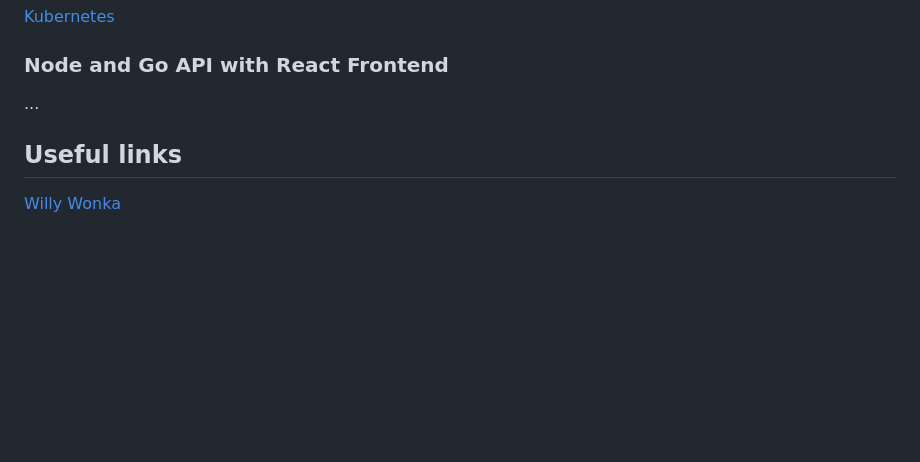
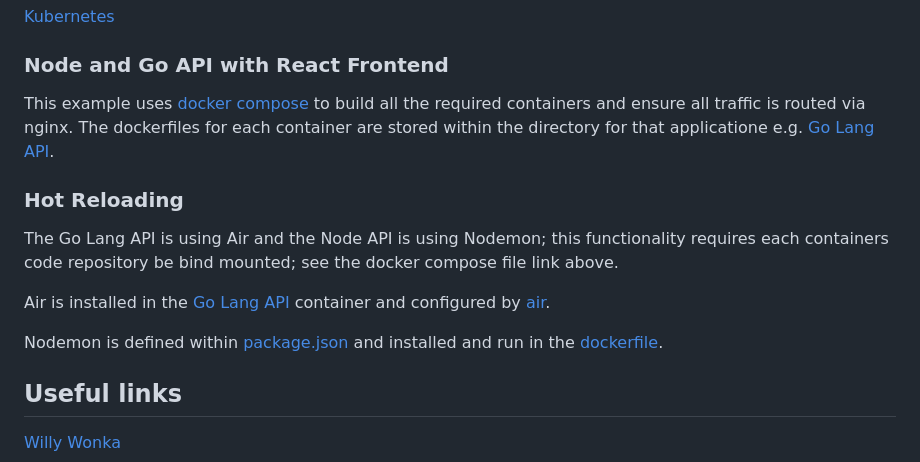
Before and after one commit to heathen1878/Docker, a Markdown page: readme.md, the part around the change. GitHub-like rendering; blank space fills up the shorter version.

Commit message:
Documentation update

```diff
--- a/readme.md
+++ b/readme.md
@@ -737,7 +737,15 @@ In a cloud environment you may use managed instances of these. See these example
 
 ### Node and Go API with React Frontend
 
-...
+This example uses [docker compose](./projects/devops_directive_web_app/docker-compose-dev.yml) to build all the required containers and ensure all traffic is routed via nginx. The dockerfiles for each container are stored within the directory for that applicatione e.g. [Go Lang API](./projects/devops_directive_web_app/api_go_lang/dockerfile).
+
+### Hot Reloading
+
+The Go Lang API is using Air and the Node API is using Nodemon; this functionality requires each containers code repository be bind mounted; see the docker compose file link above.
+
+Air is installed in the [Go Lang API](./projects/devops_directive_web_app/api_go_lang/dockerfile) container and configured by [air](./projects/devops_directive_web_app/api_go_lang/reload/.air.toml).
+
+Nodemon is defined within [package.json](./projects/devops_directive_web_app/api_node/package.json) and installed and run in the [dockerfile](./projects/devops_directive_web_app/api_node/dockerfile).
 
 ## Useful links
 
```
